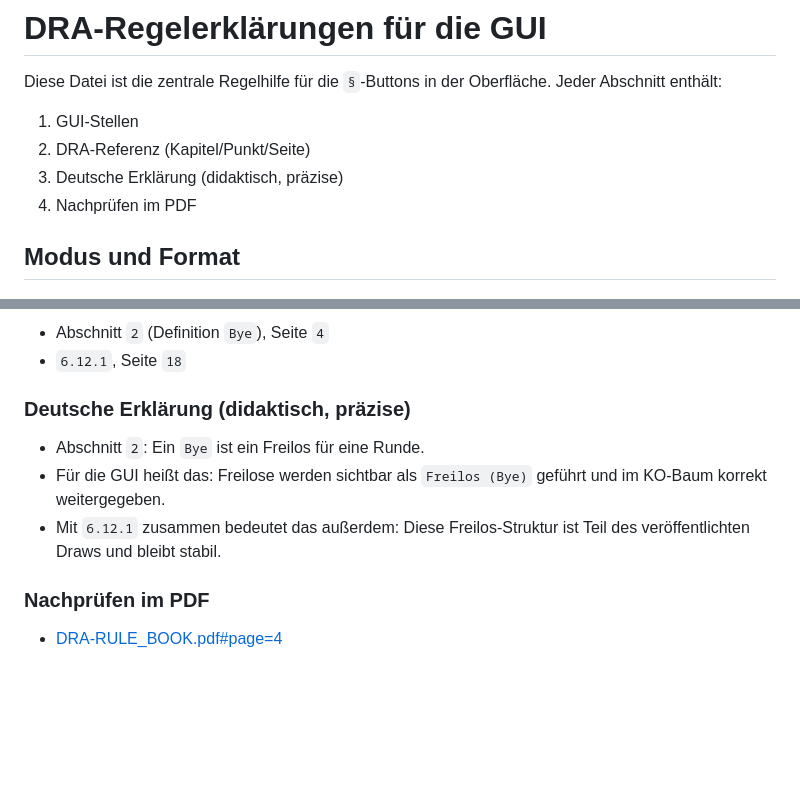
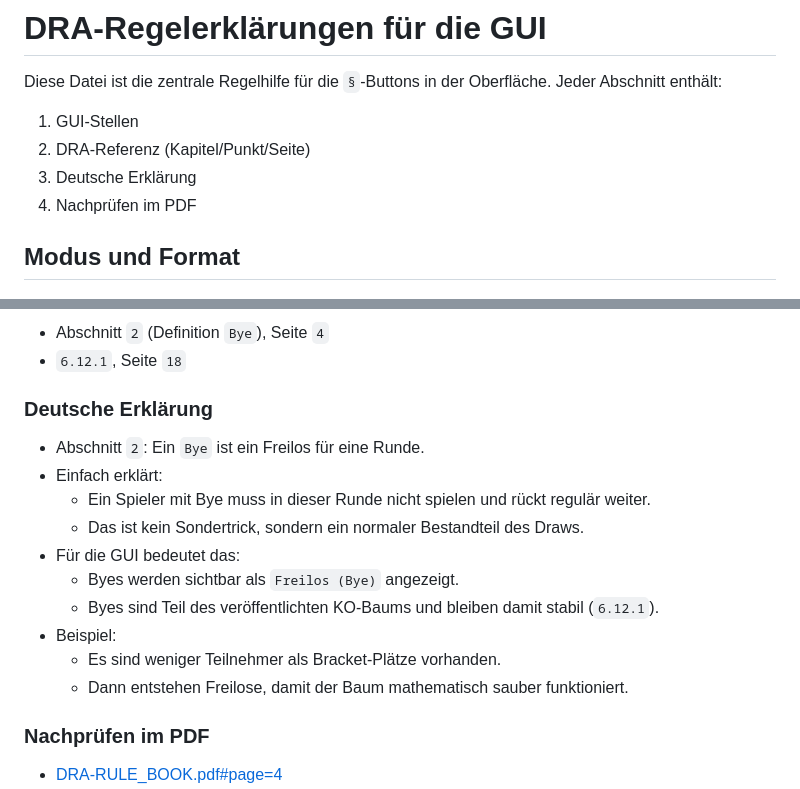
Before and after one commit to thomasasen/autodarts_local_tournament, a Markdown page: docs/dra-regeln-gui.md, 2 parts joined by grey strips. Drawn GitHub-style; blank space fills up the shorter version.

```diff
--- a/docs/dra-regeln-gui.md
+++ b/docs/dra-regeln-gui.md
@@ -4,7 +4,7 @@ Diese Datei ist die zentrale Regelhilfe für die `§`-Buttons in der Oberfläche
 Jeder Abschnitt enthält:
 1. GUI-Stellen
 2. DRA-Referenz (Kapitel/Punkt/Seite)
-3. Deutsche Erklärung (didaktisch, präzise)
+3. Deutsche Erklärung
 4. Nachprüfen im PDF
 
 <a id="dra-gui-rule-mode-formats"></a>
@@ -90,10 +122,17 @@ Jeder Abschnitt enthält:
 - Abschnitt `2` (Definition `Bye`), Seite `4`
 - `6.12.1`, Seite `18`
 
-### Deutsche Erklärung (didaktisch, präzise)
+### Deutsche Erklärung
 - Abschnitt `2`: Ein `Bye` ist ein Freilos für eine Runde.
-- Für die GUI heißt das: Freilose werden sichtbar als `Freilos (Bye)` geführt und im KO-Baum korrekt weitergegeben.
-- Mit `6.12.1` zusammen bedeutet das außerdem: Diese Freilos-Struktur ist Teil des veröffentlichten Draws und bleibt stabil.
+- Einfach erklärt:
+  - Ein Spieler mit Bye muss in dieser Runde nicht spielen und rückt regulär weiter.
+  - Das ist kein Sondertrick, sondern ein normaler Bestandteil des Draws.
+- Für die GUI bedeutet das:
+  - Byes werden sichtbar als `Freilos (Bye)` angezeigt.
+  - Byes sind Teil des veröffentlichten KO-Baums und bleiben damit stabil (`6.12.1`).
+- Beispiel:
+  - Es sind weniger Teilnehmer als Bracket-Plätze vorhanden.
+  - Dann entstehen Freilose, damit der Baum mathematisch sauber funktioniert.
 
 ### Nachprüfen im PDF
 - [DRA-RULE_BOOK.pdf#page=4](DRA-RULE_BOOK.pdf#page=4)
```
Also changed, not shown: other parts of docs/dra-regeln-gui.md (+71 -23 lines).
